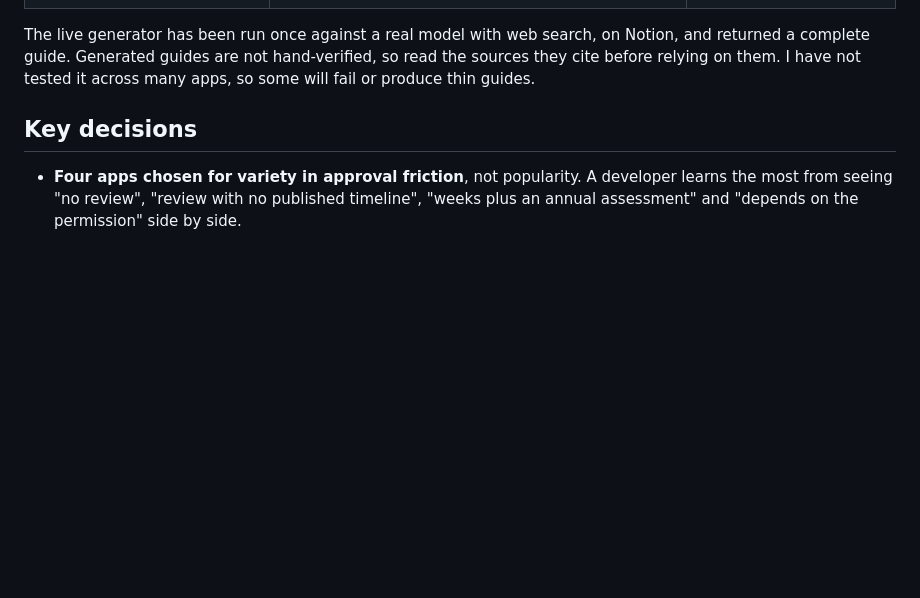
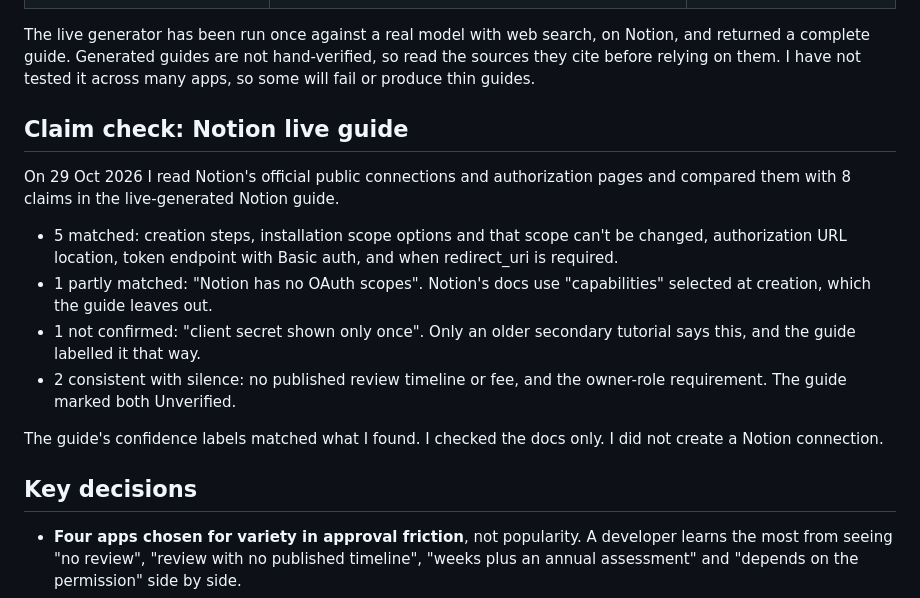
Before and after one commit to ambalikasaha2401-cell/oauth-setup-guides, a Markdown page: README.md, the part around the change. Drawn GitHub-style; blank space fills up the shorter version.

```diff
--- a/README.md
+++ b/README.md
@@ -61,6 +61,16 @@ Sample of claims I checked against the sources, and what I found:
 | LinkedIn: whether app creation needs a company Page | Could not verify from the page read. Marked unverified. | n/a |
 
 The live generator has been run once against a real model with web search, on Notion, and returned a complete guide. Generated guides are not hand-verified, so read the sources they cite before relying on them. I have not tested it across many apps, so some will fail or produce thin guides.
+## Claim check: Notion live guide
+
+On 29 Oct 2026 I read Notion's official public connections and authorization pages and compared them with 8 claims in the live-generated Notion guide.
+
+- 5 matched: creation steps, installation scope options and that scope can't be changed, authorization URL location, token endpoint with Basic auth, and when redirect_uri is required.
+- 1 partly matched: "Notion has no OAuth scopes". Notion's docs use "capabilities" selected at creation, which the guide leaves out.
+- 1 not confirmed: "client secret shown only once". Only an older secondary tutorial says this, and the guide labelled it that way.
+- 2 consistent with silence: no published review timeline or fee, and the owner-role requirement. The guide marked both Unverified.
+
+The guide's confidence labels matched what I found. I checked the docs only. I did not create a Notion connection.
 
 ## Key decisions
 
```
